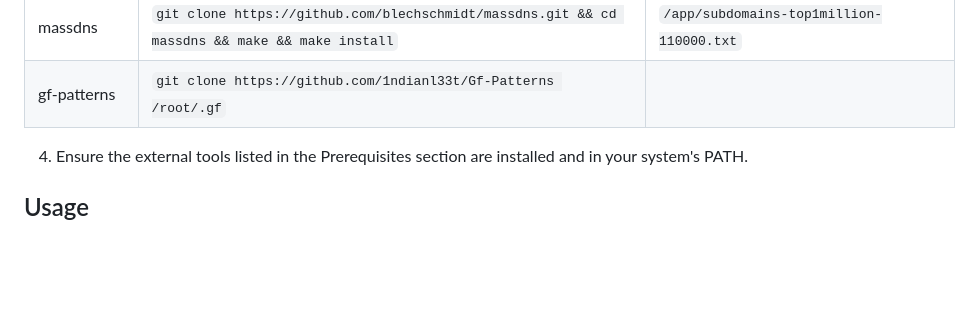
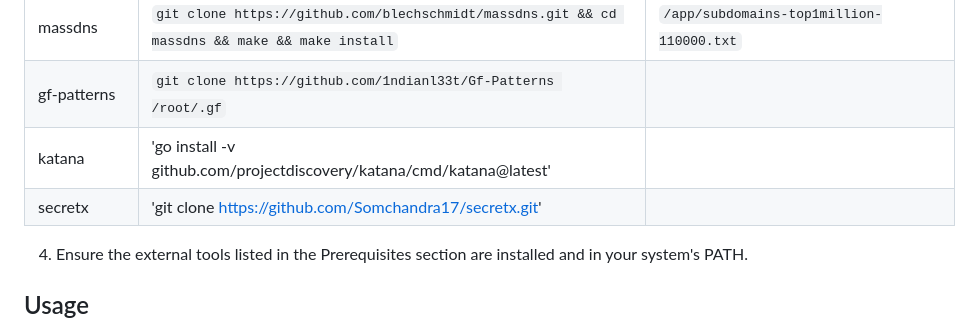
Before and after one commit to Somchandra17/TrashRecon, a Markdown page: README.md, the part around one of its changes. Rendered like a GitHub page; blank space fills up the shorter version.

```diff
--- a/README.md
+++ b/README.md
@@ -87,6 +89,8 @@ These tools must be installed and accessible in your system's PATH for TrashReco
 | waymore         | `pip install waymore --break-system-packages`                                        |                       |
 | massdns         | `git clone https://github.com/blechschmidt/massdns.git && cd massdns && make && make install` | `/app/subdomains-top1million-110000.txt` |
 | gf-patterns     | `git clone https://github.com/1ndianl33t/Gf-Patterns /root/.gf`                      |                       |
+| katana          | 'go install -v github.com/projectdiscovery/katana/cmd/katana@latest'                 |                       |
+| secretx         | 'git clone https://github.com/Somchandra17/secretx.git'                              |                       |
 
 4. Ensure the external tools listed in the Prerequisites section are installed and in your system's PATH.
 
```
Also changed, not shown: other parts of README.md (+2 -0 lines).
